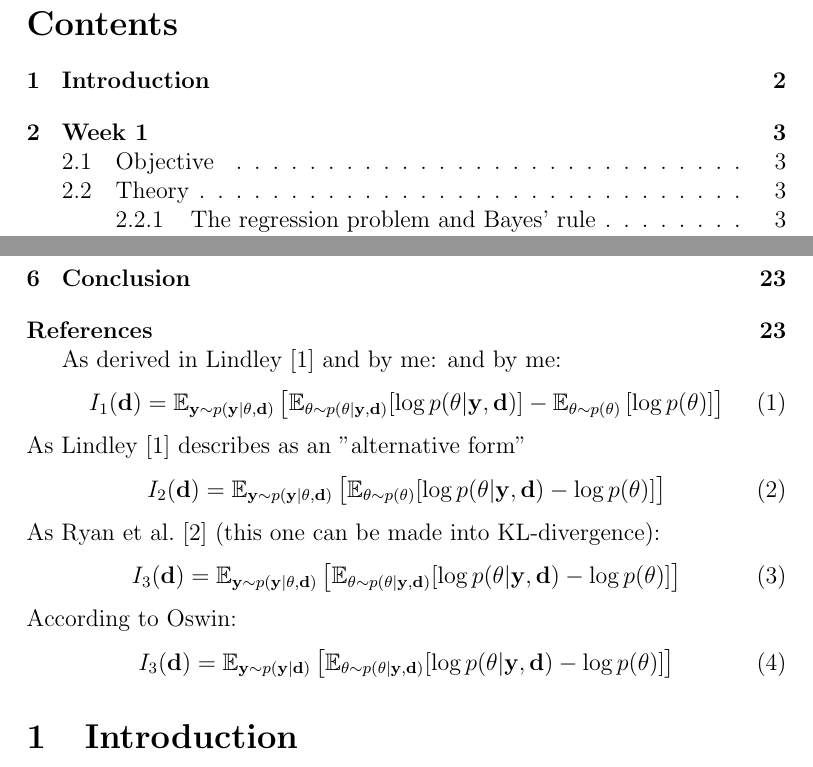
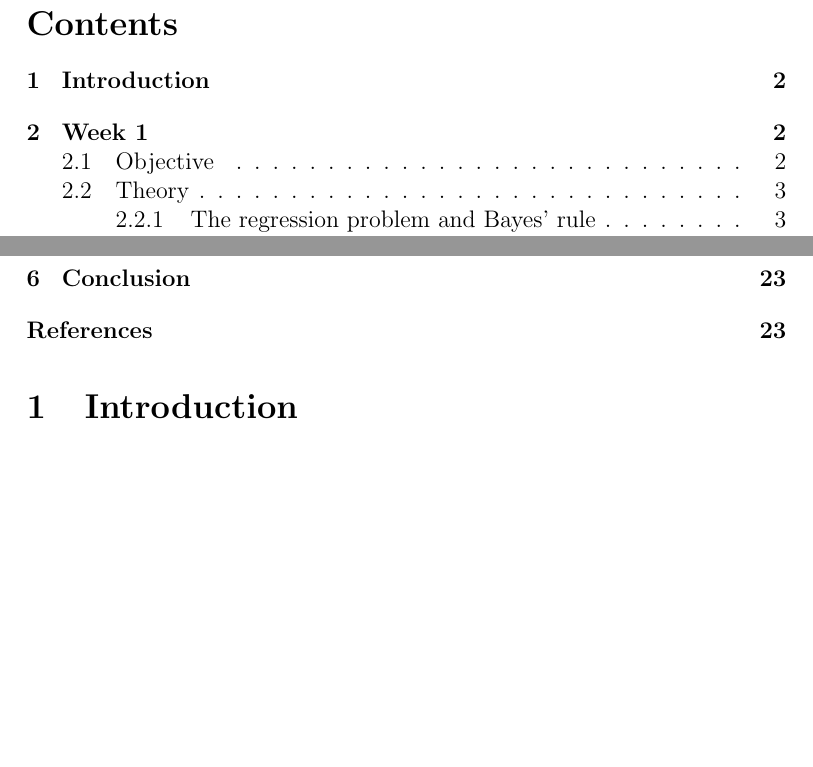
Before and after one commit to Snailed/bayesian-optimal-design-pocs, a LaTeX document (latex/main.tex): two parts of pages 1 and 2 of 24, joined at a grey line, cut so that both start at the same text, the shorter picture padded with empty space. Compiled offline with pdfLaTeX.

Commit message:
remove bad intro thing

```diff
--- a/latex/main.tex
+++ b/latex/main.tex
@@ -61,23 +61,6 @@ natbib=true
 \begin{document}
 \maketitle
 \tableofcontents
-As derived in \citet{lindley56} and by me: and by me:
-\begin{equation}
-  I_1(\B{d}) = \mathbb{E}_{\B{y} \sim p(\B{y} | \theta, \B{d})} \left[\mathbb{E}_{\theta \sim p(\theta | \B{y}, \B{d})}[\log p(\theta | \B{y}, \B{d})] - \mathbb{E}_{\theta \sim p(\theta)} \left[ \log p(\theta) \right] \right]
-\end{equation}
-As \citet{lindley56} describes as an "alternative form"
-\begin{equation}
-  I_2(\B{d}) = \mathbb{E}_{\B{y} \sim p(\B{y} | \theta, \B{d})} \left[\mathbb{E}_{\theta \sim p(\theta)}[\log p(\theta | \B{y}, \B{d}) - \log p(\theta)] \right]
-\end{equation}
-As \citet{ryan15} (this one can be made into KL-divergence):
-\begin{equation}
-  I_3(\B{d}) = \mathbb{E}_{\B{y} \sim p(\B{y} | \theta, \B{d})} \left[\mathbb{E}_{\theta \sim p(\theta | \B{y}, \B{d})}[\log p(\theta | \B{y}, \B{d}) - \log p(\theta)] \right]
-\end{equation}
-According to Oswin:
-\begin{equation}
-  I_3(\B{d}) = \mathbb{E}_{\B{y} \sim p(\B{y} | \B{d})} \left[\mathbb{E}_{\theta \sim p(\theta | \B{y}, \B{d})}[\log p(\theta | \B{y}, \B{d}) - \log p(\theta)] \right]
-\end{equation}
-
 \input{introduction}
 \input{week1}
 \input{week2}
```
Also changed, not shown: latex/main.pdf.
